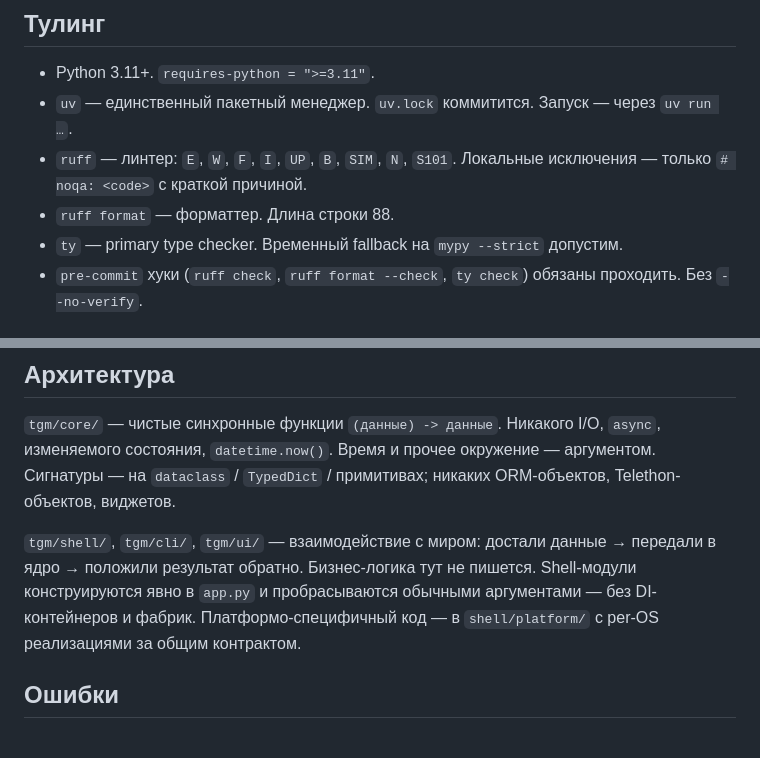
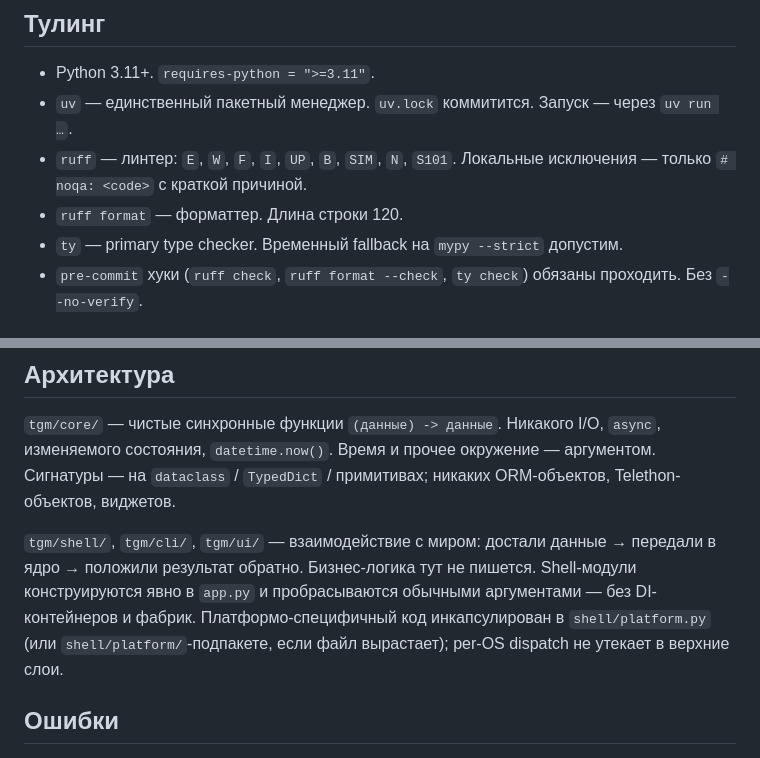
Before and after one commit to d4nnie/tgm, a Markdown page: CLAUDE.md, 2 parts joined by grey strips. Rendered like a GitHub page.

Commit message:
docs: Align CLAUDE.md with code on line-length and platform layout

```diff
--- a/CLAUDE.md
+++ b/CLAUDE.md
@@ -7,7 +7,7 @@
 - Python 3.11+. `requires-python = ">=3.11"`.
 - `uv` — единственный пакетный менеджер. `uv.lock` коммитится. Запуск — через `uv run …`.
 - `ruff` — линтер: `E`, `W`, `F`, `I`, `UP`, `B`, `SIM`, `N`, `S101`. Локальные исключения — только `# noqa: <code>` с краткой причиной.
-- `ruff format` — форматтер. Длина строки 88.
+- `ruff format` — форматтер. Длина строки 120.
 - `ty` — primary type checker. Временный fallback на `mypy --strict` допустим.
 - `pre-commit` хуки (`ruff check`, `ruff format --check`, `ty check`) обязаны проходить. Без `--no-verify`.
 
@@ -36,7 +36,7 @@
 
 `tgm/core/` — чистые синхронные функции `(данные) -> данные`. Никакого I/O, `async`, изменяемого состояния, `datetime.now()`. Время и прочее окружение — аргументом. Сигнатуры — на `dataclass` / `TypedDict` / примитивах; никаких ORM-объектов, Telethon-объектов, виджетов.
 
-`tgm/shell/`, `tgm/cli/`, `tgm/ui/` — взаимодействие с миром: достали данные → передали в ядро → положили результат обратно. Бизнес-логика тут не пишется. Shell-модули конструируются явно в `app.py` и пробрасываются обычными аргументами — без DI-контейнеров и фабрик. Платформо-специфичный код — в `shell/platform/` с per-OS реализациями за общим контрактом.
+`tgm/shell/`, `tgm/cli/`, `tgm/ui/` — взаимодействие с миром: достали данные → передали в ядро → положили результат обратно. Бизнес-логика тут не пишется. Shell-модули конструируются явно в `app.py` и пробрасываются обычными аргументами — без DI-контейнеров и фабрик. Платформо-специфичный код инкапсулирован в `shell/platform.py` (или `shell/platform/`-подпакете, если файл вырастает); per-OS dispatch не утекает в верхние слои.
 
 ## Ошибки
 
```
